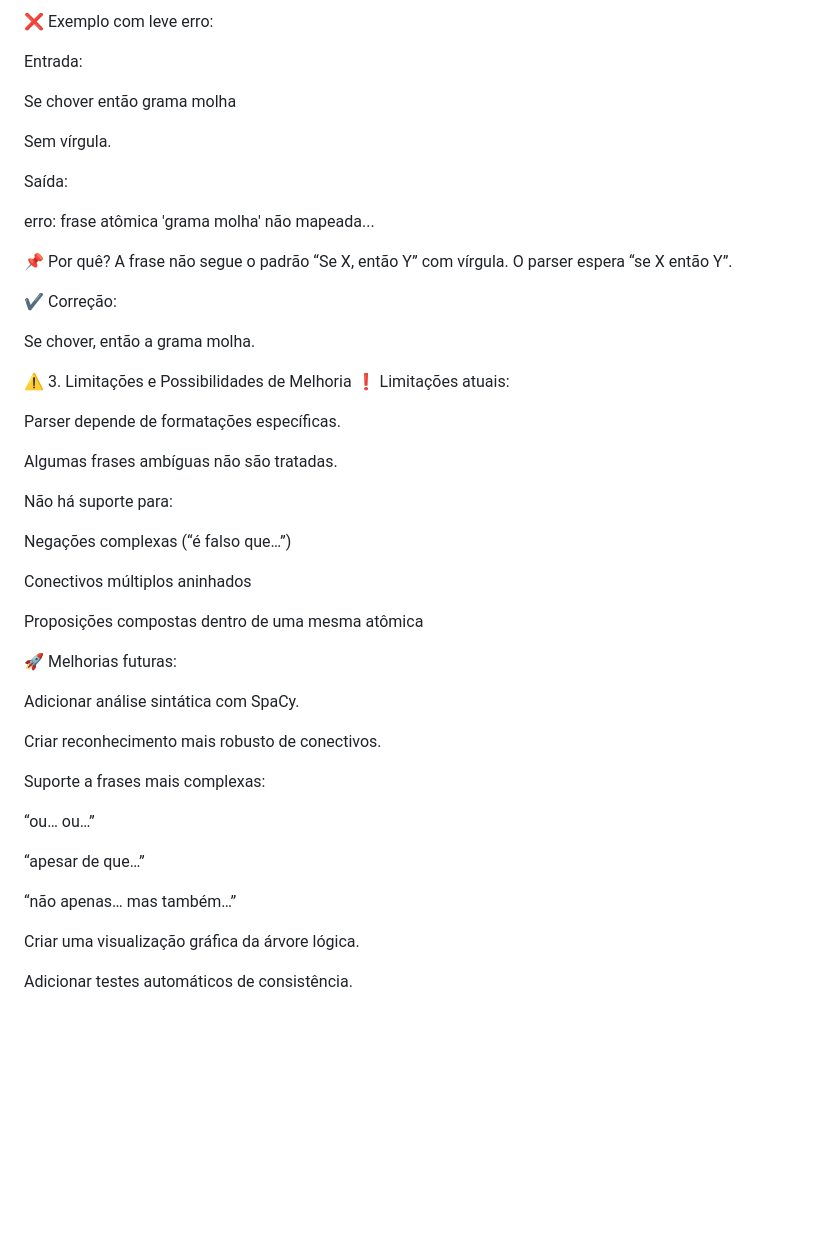
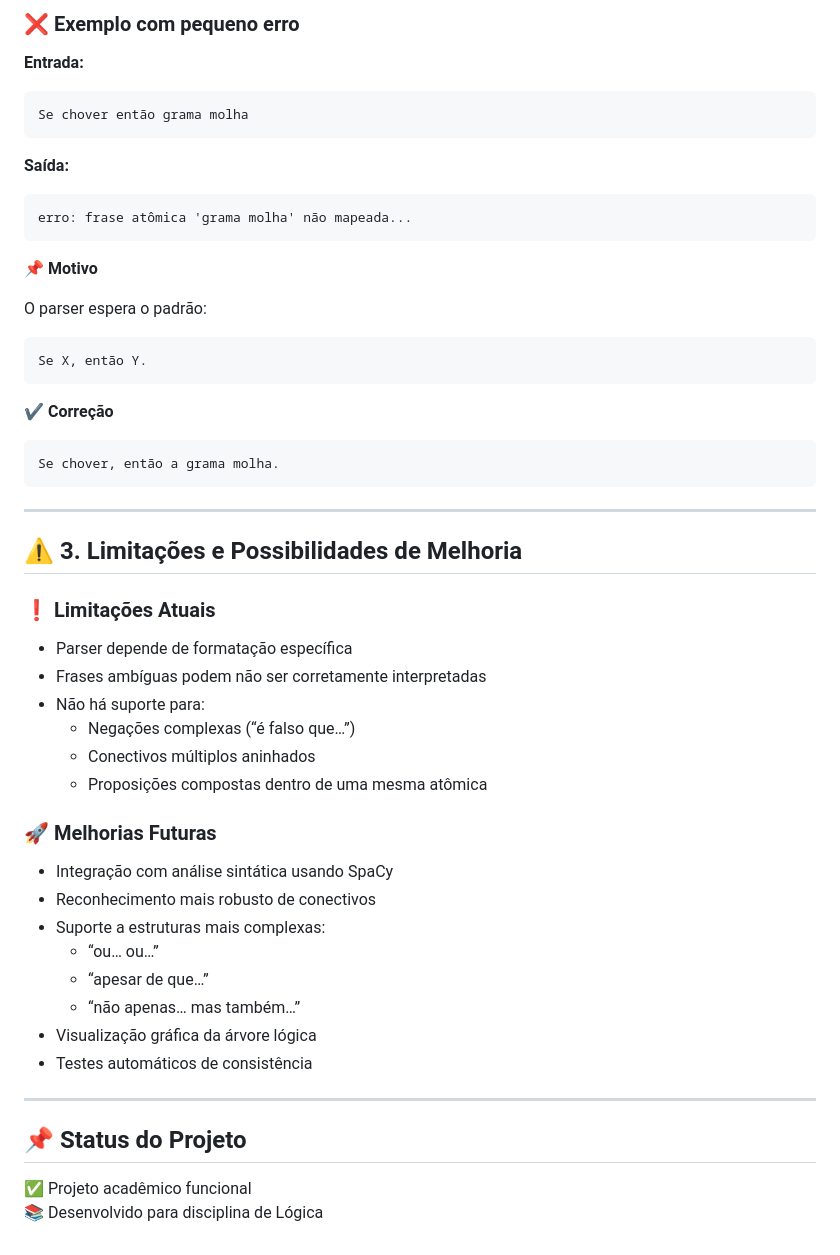
Before and after one commit to marigabbri/Agente-logico-nl-cpc, a Markdown page: README.md, the part around one of its changes. GitHub-like rendering; blank space fills up the shorter version.

````diff
--- a/README.md
+++ b/README.md
@@ -146,55 +191,59 @@ Funcionamento perfeito
 
-❌ Exemplo com leve erro:
+### ❌ Exemplo com pequeno erro
 
-Entrada:
+**Entrada:**
 
+```
 Se chover então grama molha
+```
 
+**Saída:**
 
-Sem vírgula.
+```
+erro: frase atômica 'grama molha' não mapeada...
+```
 
-Saída:
+📌 **Motivo**
 
-erro: frase atômica 'grama molha' não mapeada...
+O parser espera o padrão:
 
+```
+Se X, então Y.
+```
 
-📌 Por quê?
-A frase não segue o padrão “Se X, então Y” com vírgula.
-O parser espera “se X então Y”.
+✔ **Correção**
 
-✔ Correção:
+```
+Se chover, então a grama molha.
+```
 
-Se chover, então a grama molha.
+---
 
-⚠ 3. Limitações e Possibilidades de Melhoria
-❗ Limitações atuais:
+## ⚠ 3. Limitações e Possibilidades de Melhoria
 
-Parser depende de formatações específicas.
+### ❗ Limitações Atuais
 
-Algumas frases ambíguas não são tratadas.
+- Parser depende de formatação específica
+- Frases ambíguas podem não ser corretamente interpretadas
+- Não há suporte para:
+  - Negações complexas (“é falso que…”)
+  - Conectivos múltiplos aninhados
+  - Proposições compostas dentro de uma mesma atômica
 
-Não há suporte para:
+### 🚀 Melhorias Futuras
 
-Negações complexas (“é falso que…”)
+- Integração com análise sintática usando SpaCy
+- Reconhecimento mais robusto de conectivos
+- Suporte a estruturas mais complexas:
+  - “ou… ou…”
+  - “apesar de que…”
+  - “não apenas… mas também…”
+- Visualização gráfica da árvore lógica
+- Testes automáticos de consistência
 
-Conectivos múltiplos aninhados
+---
 
-Proposições compostas dentro de uma mesma atômica
+## 📌 Status do Projeto
 
-🚀 Melhorias futuras:
-
-Adicionar análise sintática com SpaCy.
-
-Criar reconhecimento mais robusto de conectivos.
-
-Suporte a frases mais complexas:
-
-“ou… ou…”
-
-“apesar de que…”
-
-“não apenas… mas também…”
-
-Criar uma visualização gráfica da árvore lógica.
-
-Adicionar testes automáticos de consistência.
+✅ Projeto acadêmico funcional
+📚 Desenvolvido para disciplina de Lógica
````
Also changed, not shown: other parts of README.md (+107 -62 lines).
